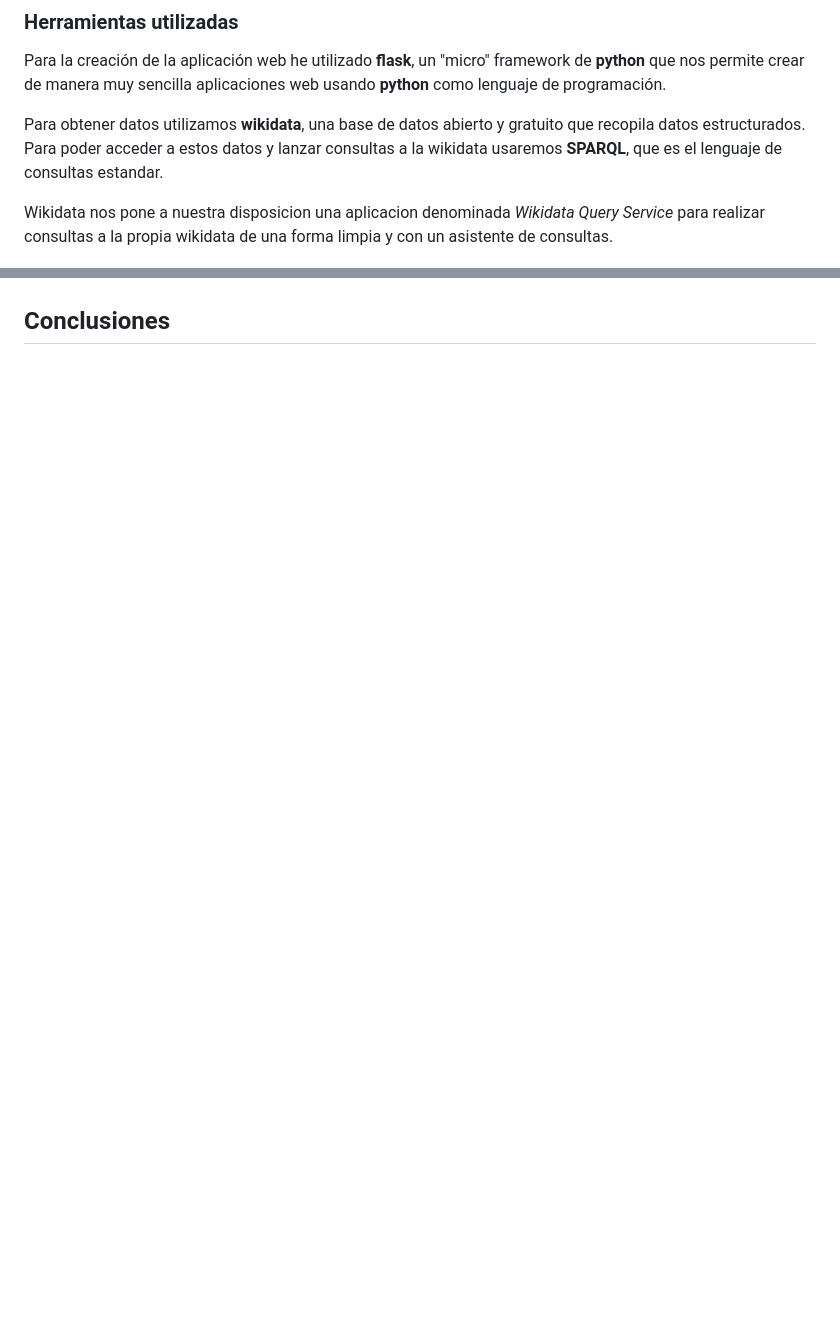
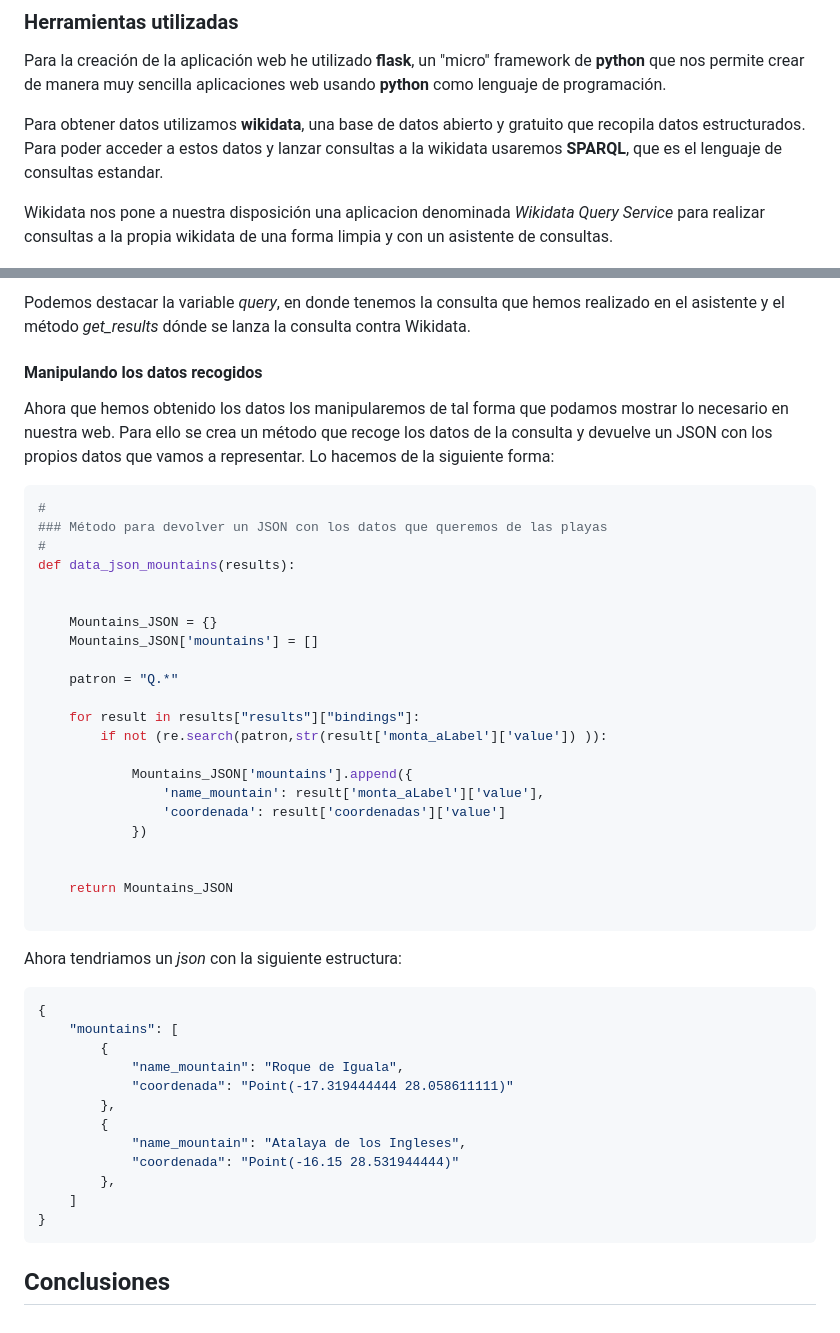
Before and after one commit to alu0100836950/WebSemantica, a Markdown page: README.md, 2 parts joined by grey strips. Drawn GitHub-style; blank space fills up the shorter version.

````diff
--- a/README.md
+++ b/README.md
@@ -31,7 +31,7 @@ Para la creación de la aplicación web he utilizado **flask**, un "micro" frame
 
 Para obtener datos utilizamos **wikidata**, una base de datos abierto y gratuito que recopila datos estructurados. Para poder acceder a estos datos y lanzar consultas a la wikidata usaremos **SPARQL**, que es el lenguaje de consultas estandar.
 
-Wikidata nos pone a nuestra disposicion una aplicacion denominada *Wikidata Query Service* para realizar consultas a la propia wikidata de una forma limpia y con un asistente de consultas.
+Wikidata nos pone a nuestra disposición una aplicacion denominada *Wikidata Query Service* para realizar consultas a la propia wikidata de una forma limpia y con un asistente de consultas.
 
 ![Query Service](./static/img/QUERY_SERVICE.jpeg)
 
@@ -40 +89,49 @@ Wikidata nos pone a nuestra disposicion una aplicacion denominada *Wikidata Quer
+Podemos destacar la variable *query*, en donde tenemos la consulta que hemos realizado en el asistente y el método *get_results* dónde se lanza la consulta contra Wikidata.
+
+#### Manipulando los datos recogidos
+
+Ahora que hemos obtenido los datos los manipularemos de tal forma que podamos mostrar lo necesario en nuestra web. Para ello se crea un método que recoge los datos de la consulta y devuelve un JSON con los propios datos que vamos a representar. Lo hacemos de la siguiente forma:
+
+```python
+#
+### Método para devolver un JSON con los datos que queremos de las playas
+#
+def data_json_mountains(results):
+
+
+    Mountains_JSON = {}
+    Mountains_JSON['mountains'] = []
+
+    patron = "Q.*"
+
+    for result in results["results"]["bindings"]:
+        if not (re.search(patron,str(result['monta_aLabel']['value']) )):
+
+            Mountains_JSON['mountains'].append({
+                'name_mountain': result['monta_aLabel']['value'],
+                'coordenada': result['coordenadas']['value']
+            })
+
+
+    return Mountains_JSON
+
+```
+
+Ahora tendriamos un *json* con la siguiente estructura:
+
+```json
+{
+    "mountains": [
+        {
+            "name_mountain": "Roque de Iguala",
+            "coordenada": "Point(-17.319444444 28.058611111)"
+        },
+        {
+            "name_mountain": "Atalaya de los Ingleses",
+            "coordenada": "Point(-16.15 28.531944444)"
+        },
+    ]
+}
+```
+
 ## Conclusiones <a name="id4"></a>
````
Also changed, not shown: other parts of README.md (+49 -0 lines), static/img/code_mountain.jpeg (added), static/img/query_mountain.jpeg (added), 9 other files.
